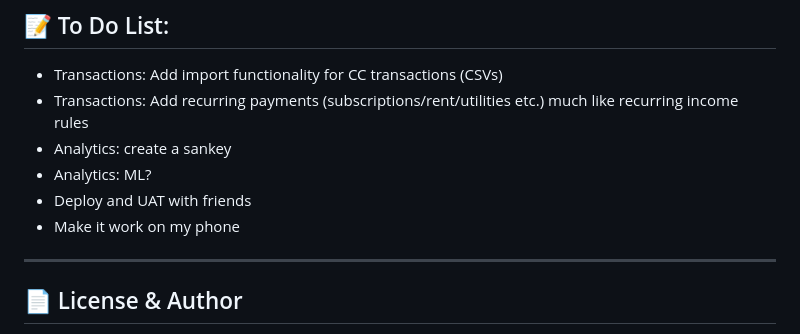
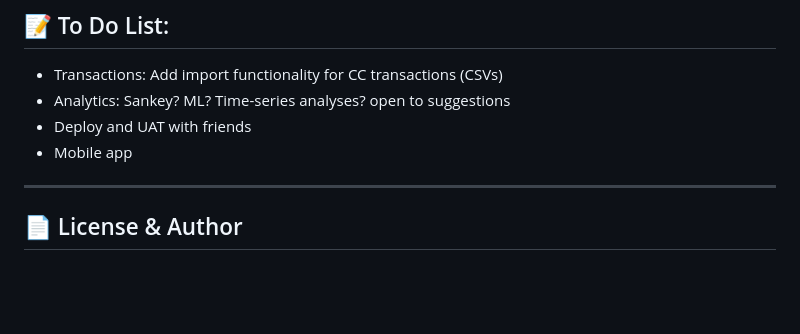
Before and after one commit to kevzjhu/pennywise, a Markdown page: README.md, the part around the change. Drawn GitHub-style; blank space fills up the shorter version.

Commit message:
Revise To Do List in README.md
Updated the To Do List with new tasks and suggestions.

```diff
--- a/README.md
+++ b/README.md
@@ -92,11 +92,9 @@ python manage.py runserver
 ---
 ## 📝 To Do List:
 - Transactions: Add import functionality for CC transactions (CSVs)
-- Transactions: Add recurring payments (subscriptions/rent/utilities etc.) much like recurring income rules
-- Analytics: create a sankey
-- Analytics: ML?
+- Analytics: Sankey? ML? Time-series analyses? open to suggestions
 - Deploy and UAT with friends
-- Make it work on my phone
+- Mobile app
 
 ---
 ## 📄 License & Author
```
